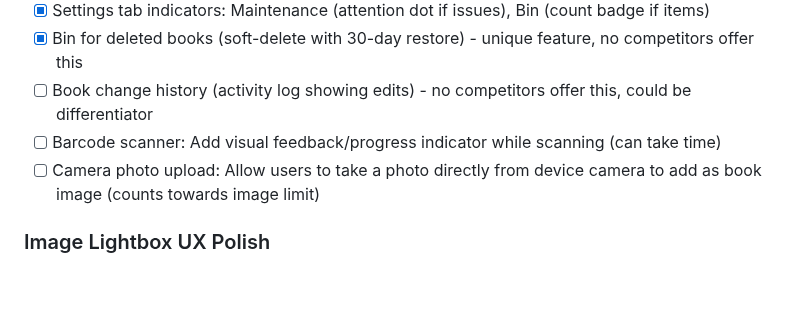
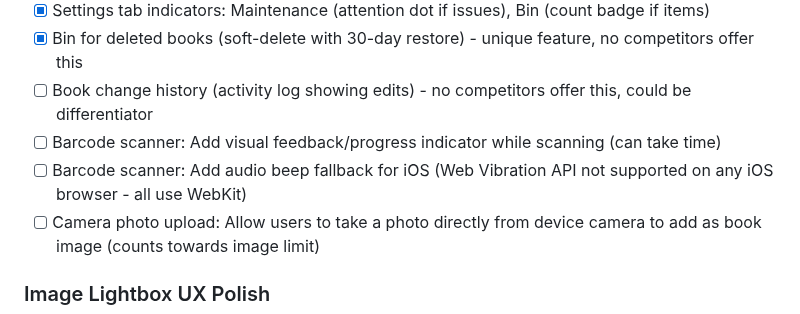
Before and after one commit to mfrench71/my-bookshelf-website, a Markdown page: PROJECT.md, the part around the change. Drawn GitHub-style; blank space fills up the shorter version.

Commit message:
Document iOS audio feedback fallback for barcode scanner
Web Vibration API not supported on any iOS browser (all use WebKit).
Audio beep needed as haptic feedback alternative.

🤖 Generated with [Claude Code](https://claude.com/claude-code)

Co-Authored-By: Claude Opus 4.5 <noreply@anthropic.com>

```diff
--- a/PROJECT.md
+++ b/PROJECT.md
@@ -330,6 +330,7 @@ if (isDuplicate) {
 - [x] Bin for deleted books (soft-delete with 30-day restore) - unique feature, no competitors offer this
 - [ ] Book change history (activity log showing edits) - no competitors offer this, could be differentiator
 - [ ] Barcode scanner: Add visual feedback/progress indicator while scanning (can take time)
+- [ ] Barcode scanner: Add audio beep fallback for iOS (Web Vibration API not supported on any iOS browser - all use WebKit)
 - [ ] Camera photo upload: Allow users to take a photo directly from device camera to add as book image (counts towards image limit)
 
 ### Image Lightbox UX Polish
```
